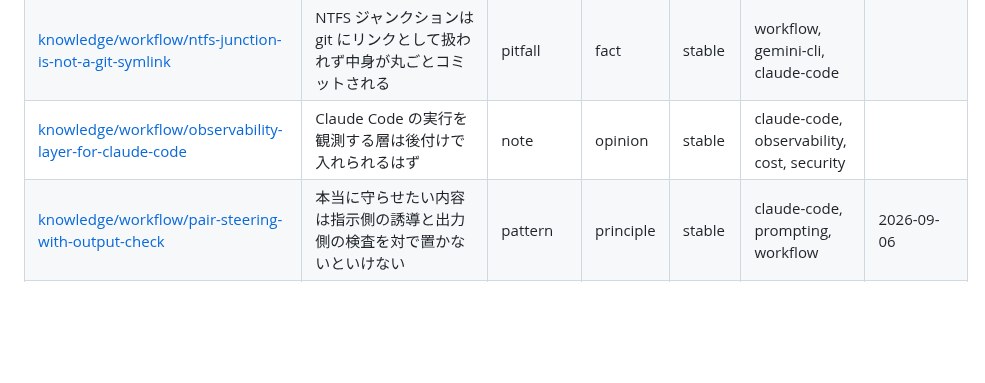
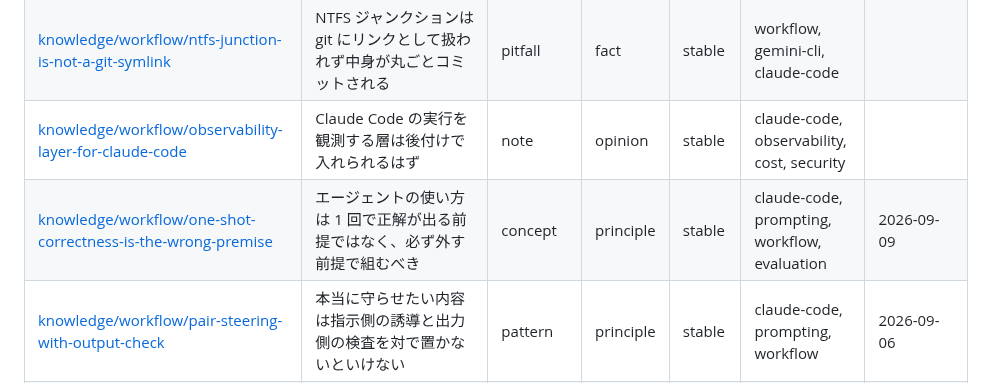
Before and after one commit to yuki-matsu783/agent-knowledge, a Markdown page: INDEX.md, the part around one of its changes. Drawn GitHub-style; blank space fills up the shorter version.

Commit message:
docs: 1 回で正解が出る前提ではなく必ず外す前提で組む知見を追加

```diff
--- a/INDEX.md
+++ b/INDEX.md
@@ -227,6 +227,7 @@ keywords: [index, 一覧, frontmatter, 自動生成]
 | [knowledge/workflow/no-real-secrets-in-the-agent-runtime](knowledge/workflow/no-real-secrets-in-the-agent-runtime.md) | 秘密は Read の deny ではなくエージェントが動かす環境に本物を置かないことで守るべき | pattern | best-practice | stable | claude-code, security, workflow |  |
 | [knowledge/workflow/ntfs-junction-is-not-a-git-symlink](knowledge/workflow/ntfs-junction-is-not-a-git-symlink.md) | NTFS ジャンクションは git にリンクとして扱われず中身が丸ごとコミットされる | pitfall | fact | stable | workflow, gemini-cli, claude-code |  |
 | [knowledge/workflow/observability-layer-for-claude-code](knowledge/workflow/observability-layer-for-claude-code.md) | Claude Code の実行を観測する層は後付けで入れられるはず | note | opinion | stable | claude-code, observability, cost, security |  |
+| [knowledge/workflow/one-shot-correctness-is-the-wrong-premise](knowledge/workflow/one-shot-correctness-is-the-wrong-premise.md) | エージェントの使い方は 1 回で正解が出る前提ではなく、必ず外す前提で組むべき | concept | principle | stable | claude-code, prompting, workflow, evaluation | 2026-09-09 |
 | [knowledge/workflow/pair-steering-with-output-check](knowledge/workflow/pair-steering-with-output-check.md) | 本当に守らせたい内容は指示側の誘導と出力側の検査を対で置かないといけない | pattern | principle | stable | claude-code, prompting, workflow | 2026-09-06 |
 | [knowledge/workflow/plan-file-path-is-reused-on-reentry](knowledge/workflow/plan-file-path-is-reused-on-reentry.md) | Plan モードへ再突入したら同じ plan ファイルパスが提示され続けた | pitfall | finding | stable | claude-code, workflow |  |
 | [knowledge/workflow/push-cross-cutting-decisions-down-to-individual-specs](knowledge/workflow/push-cross-cutting-decisions-down-to-individual-specs.md) | 横断で決めた規則は個別の仕様まで降ろすべき | pattern | best-practice | stable | workflow, meta |  |
```
Also changed, not shown: other parts of INDEX.md (+4 -4 lines), knowledge/workflow/one-shot-correctness-is-the-wrong-premise.md (added, +130 -0 lines), knowledge/workflow/ralph-loop-converges-by-ratcheting-progress.md (+1 -0 lines).
